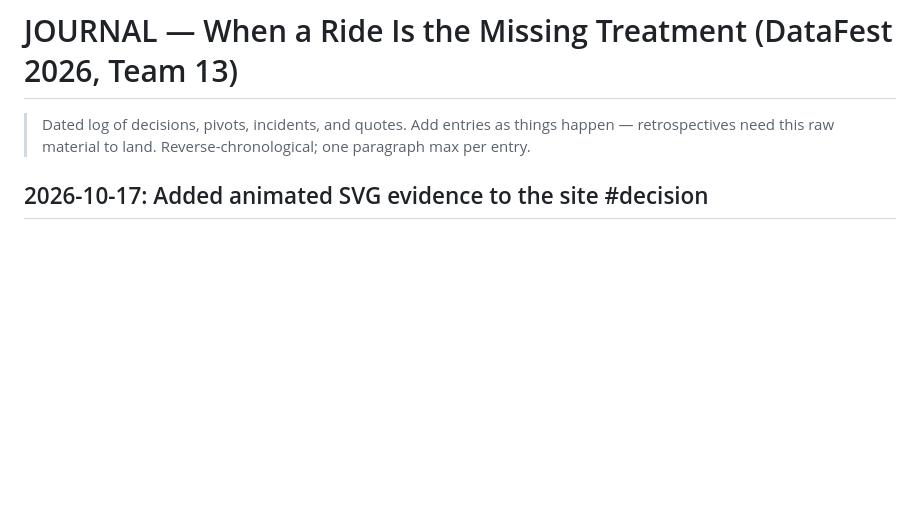
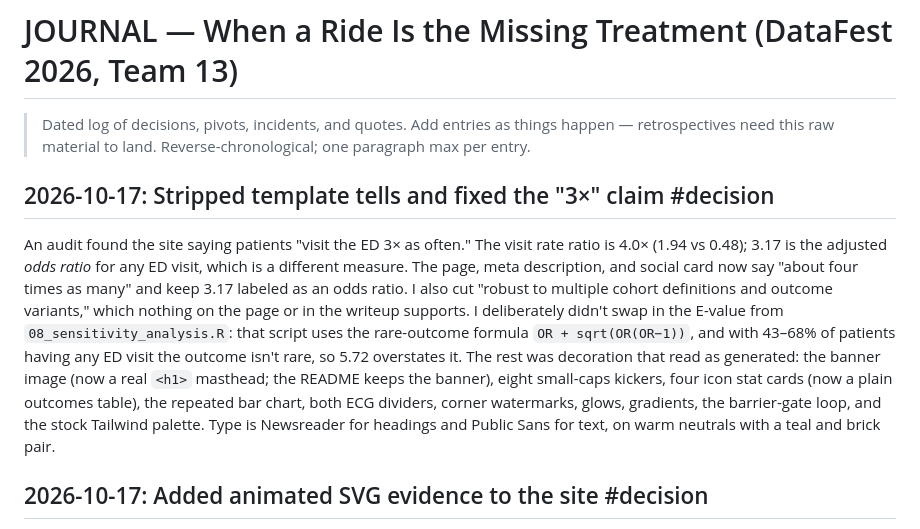
Before and after one commit to Builder106/datafest-2026, a Markdown page: JOURNAL.md, the part around the change. GitHub-like rendering; blank space fills up the shorter version.

Commit message:
docs(journal): record the claim fix and style cleanup
Note why the ED ratio changed, why the E-value from the sensitivity
script isn't cited, and which decorative patterns were removed.

```diff
--- a/JOURNAL.md
+++ b/JOURNAL.md
@@ -3,6 +3,10 @@
 > Dated log of decisions, pivots, incidents, and quotes. Add entries as
 > things happen — retrospectives need this raw material to land.
 > Reverse-chronological; one paragraph max per entry.
+
+## 2026-10-17: Stripped template tells and fixed the "3×" claim #decision
+
+An audit found the site saying patients "visit the ED 3× as often." The visit rate ratio is 4.0× (1.94 vs 0.48); 3.17 is the adjusted *odds ratio* for any ED visit, which is a different measure. The page, meta description, and social card now say "about four times as many" and keep 3.17 labeled as an odds ratio. I also cut "robust to multiple cohort definitions and outcome variants," which nothing on the page or in the writeup supports. I deliberately didn't swap in the E-value from `08_sensitivity_analysis.R`: that script uses the rare-outcome formula `OR + sqrt(OR(OR−1))`, and with 43–68% of patients having any ED visit the outcome isn't rare, so 5.72 overstates it. The rest was decoration that read as generated: the banner image (now a real `<h1>` masthead; the README keeps the banner), eight small-caps kickers, four icon stat cards (now a plain outcomes table), the repeated bar chart, both ECG dividers, corner watermarks, glows, gradients, the barrier-gate loop, and the stock Tailwind palette. Type is Newsreader for headings and Public Sans for text, on warm neutrals with a teal and brick pair.
 
 ## 2026-10-17: Added animated SVG evidence to the site #decision
 
```
